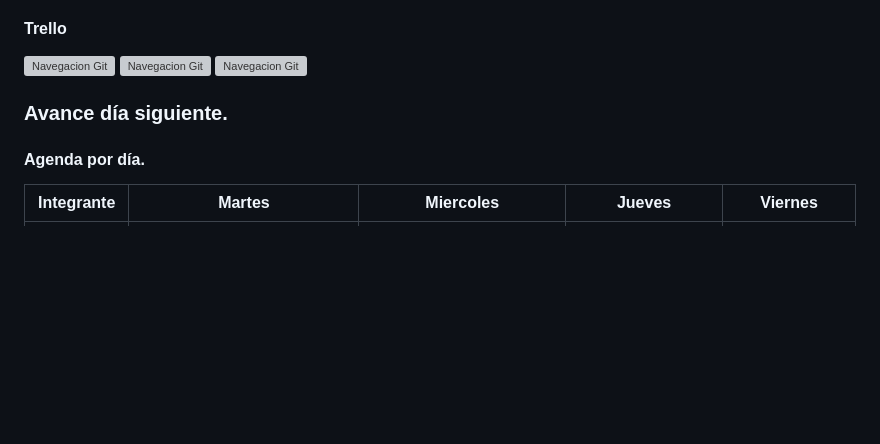
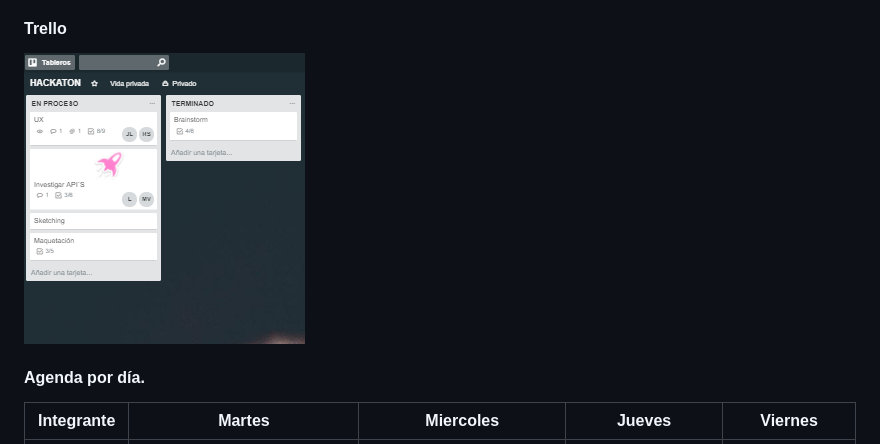
Before and after one commit to Laawe/hackathon-movies, a Markdown page: README.md, the part around the change printed below. Rendered like a GitHub page; pictures changed too: assets/images/readmeimages/gral.png (added); blank space fills up the shorter version; grey boxes are pictures that could not be loaded.

Commit message:
README actualizado

```diff
--- a/README.md
+++ b/README.md
@@ -63,10 +62,6 @@ Crear un sitio web donde los hispanohablantes puedan compartir reseñas de pelic
 
 #### Trello
-![Navegacion Git](./assets/images/imagesreadme/apis.png)
-![Navegacion Git](./assets/images/imagesreadme/brainstorm.png)
-![Navegacion Git](./assets/images/imagesreadme/ux.png)
-
-### Avance día siguiente.
+![Trello API](./assets/images/readmeimages/gral.png)
 
 
 #### Agenda por día.
```
Also changed, not shown: other parts of README.md (+9 -8 lines), assets/images/readmeimages/APIs.png (added), assets/images/readmeimages/brain.png (added), assets/images/readmeimages/maque.png (added), assets/images/readmeimages/ux.png (added).
